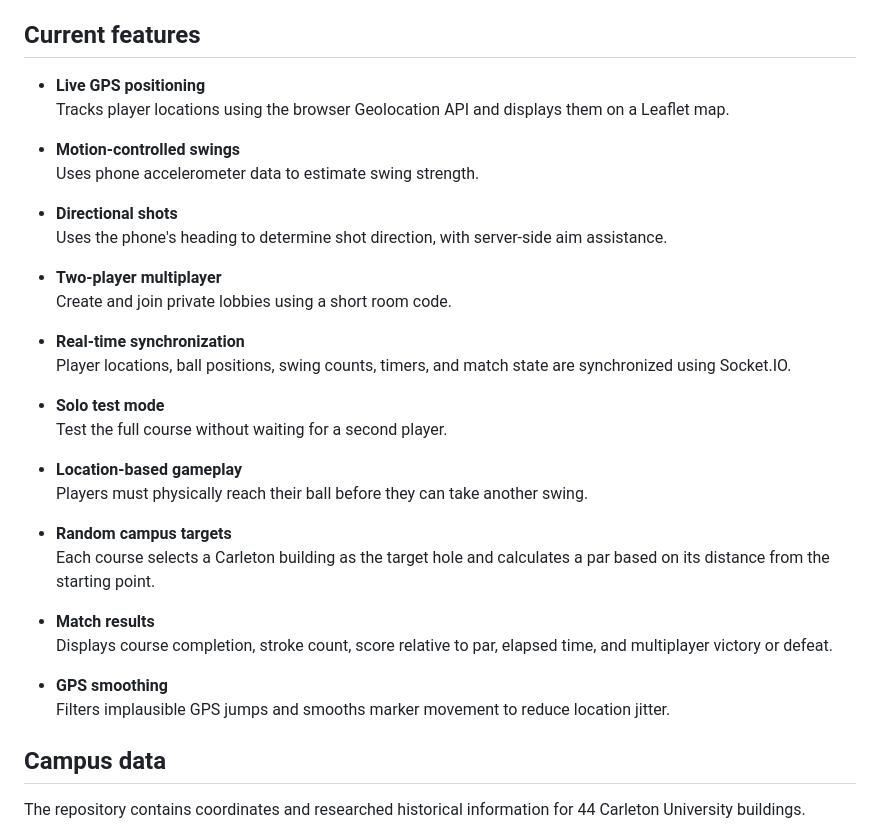
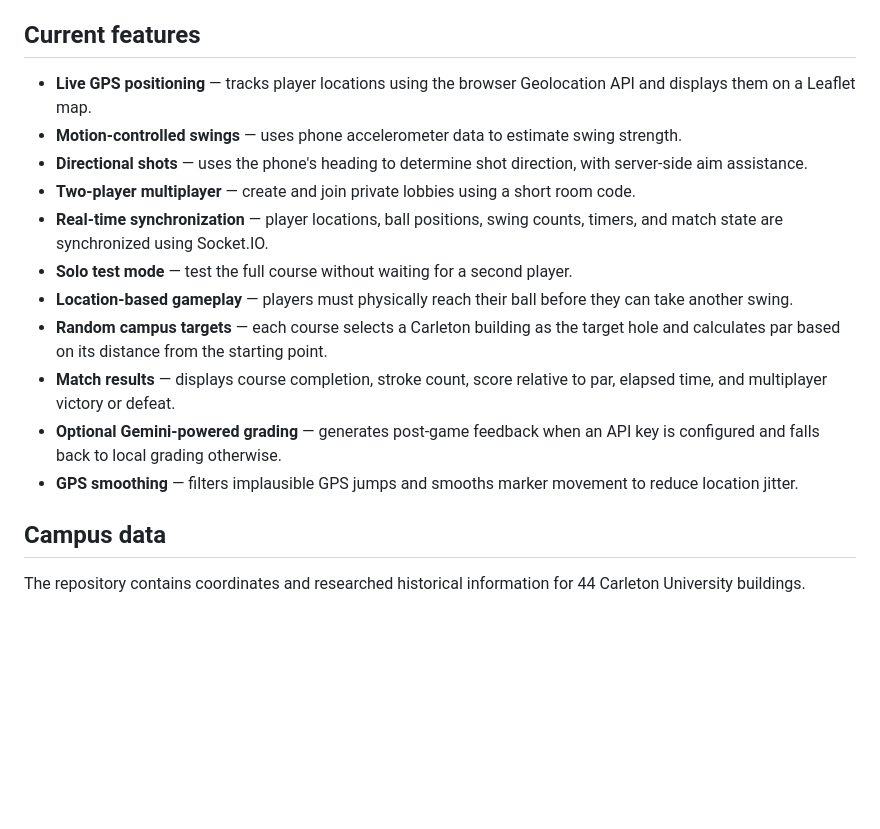
Before and after one commit to EkvinYang/Map-Lockout, a Markdown page: README.md, the part around one of its changes. Drawn GitHub-style; blank space fills up the shorter version.

```diff
--- a/README.md
+++ b/README.md
@@ -25,35 +25,17 @@ CampusGolf supports both solo testing and two-player matches.
 
 ## Current features
 
-- **Live GPS positioning**
-  Tracks player locations using the browser Geolocation API and displays them on a Leaflet map.
-
-- **Motion-controlled swings**
-  Uses phone accelerometer data to estimate swing strength.
-
-- **Directional shots**
-  Uses the phone's heading to determine shot direction, with server-side aim assistance.
-
-- **Two-player multiplayer**
-  Create and join private lobbies using a short room code.
-
-- **Real-time synchronization**
-  Player locations, ball positions, swing counts, timers, and match state are synchronized using Socket.IO.
-
-- **Solo test mode**
-  Test the full course without waiting for a second player.
-
-- **Location-based gameplay**
-  Players must physically reach their ball before they can take another swing.
-
-- **Random campus targets**
-  Each course selects a Carleton building as the target hole and calculates a par based on its distance from the starting point.
-
-- **Match results**
-  Displays course completion, stroke count, score relative to par, elapsed time, and multiplayer victory or defeat.
-
-- **GPS smoothing**
-  Filters implausible GPS jumps and smooths marker movement to reduce location jitter.
+- **Live GPS positioning** — tracks player locations using the browser Geolocation API and displays them on a Leaflet map.
+- **Motion-controlled swings** — uses phone accelerometer data to estimate swing strength.
+- **Directional shots** — uses the phone's heading to determine shot direction, with server-side aim assistance.
+- **Two-player multiplayer** — create and join private lobbies using a short room code.
+- **Real-time synchronization** — player locations, ball positions, swing counts, timers, and match state are synchronized using Socket.IO.
+- **Solo test mode** — test the full course without waiting for a second player.
+- **Location-based gameplay** — players must physically reach their ball before they can take another swing.
+- **Random campus targets** — each course selects a Carleton building as the target hole and calculates par based on its distance from the starting point.
+- **Match results** — displays course completion, stroke count, score relative to par, elapsed time, and multiplayer victory or defeat.
+- **Optional Gemini-powered grading** — generates post-game feedback when an API key is configured and falls back to local grading otherwise.
+- **GPS smoothing** — filters implausible GPS jumps and smooths marker movement to reduce location jitter.
 
 ## Campus data
 
```
Also changed, not shown: other parts of README.md (+101 -0 lines).
